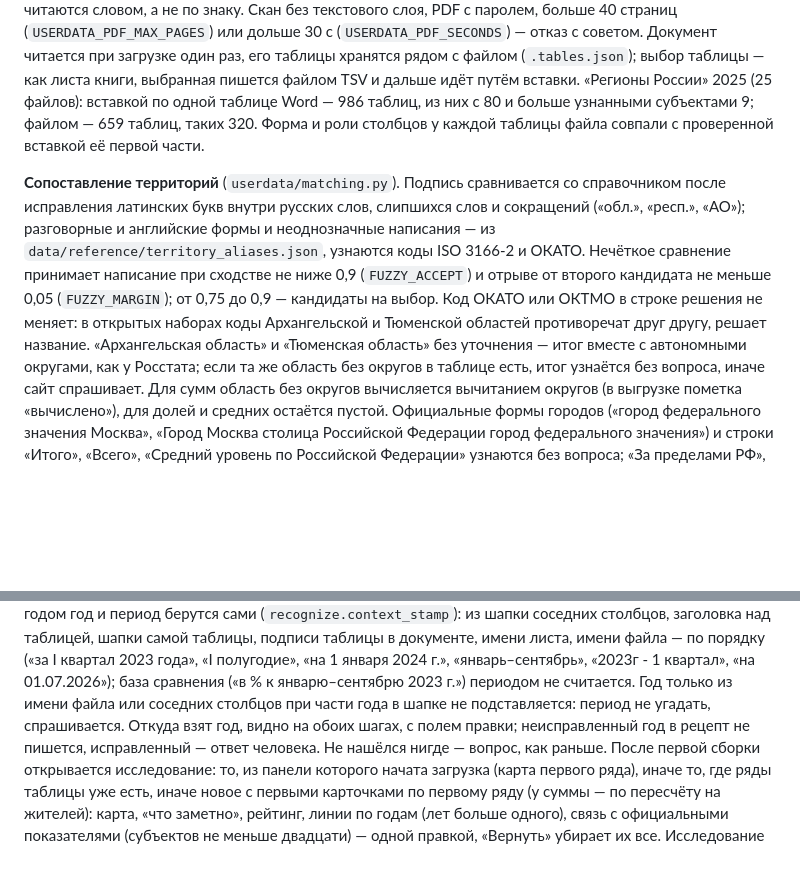
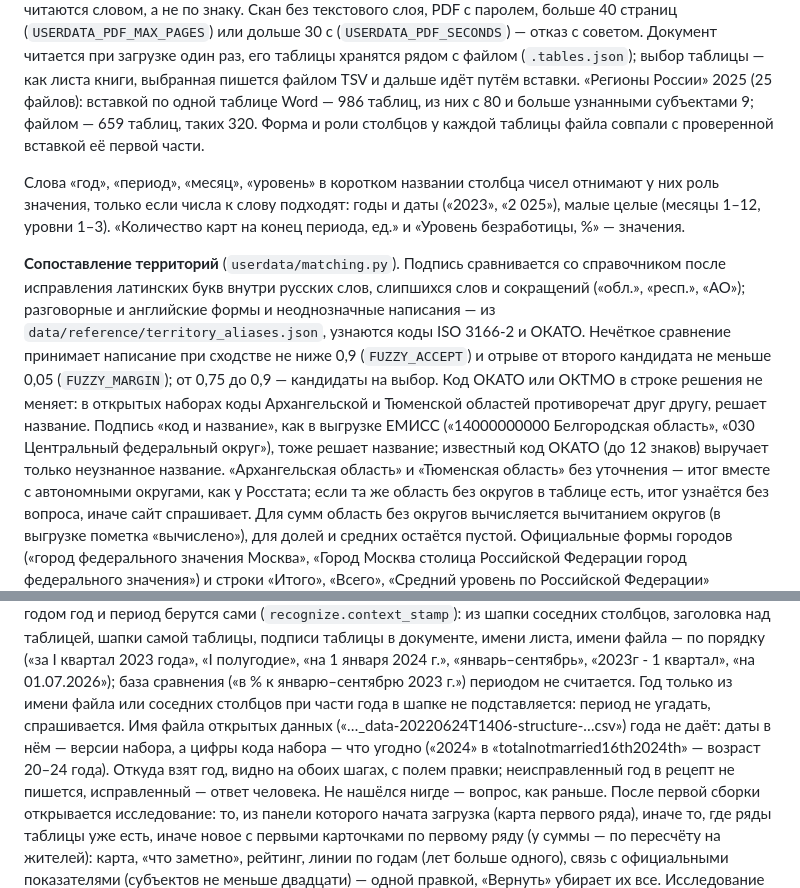
Before and after one commit to ht2473/RegionLens_v2, a Markdown page: docs/ARCHITECTURE.md, 2 parts joined by grey strips. GitHub-like rendering; blank space fills up the shorter version.

Commit message:
Документация: подписи с кодом, имя файла открытых данных, роль чисел по названию столбца

```diff
--- a/docs/ARCHITECTURE.md
+++ b/docs/ARCHITECTURE.md
@@ -446,6 +446,11 @@ sequenceDiagram
 субъектами 9; файлом — 659 таблиц, таких 320. Форма и роли столбцов у каждой таблицы
 файла совпали с проверенной вставкой её первой части.
 
+Слова «год», «период», «месяц», «уровень» в коротком названии столбца чисел отнимают у них роль
+значения, только если числа к слову подходят: годы и даты («2023», «2 025»), малые целые
+(месяцы 1–12, уровни 1–3). «Количество карт на конец периода, ед.» и «Уровень безработицы, %» —
+значения.
+
 **Сопоставление территорий** (`userdata/matching.py`). Подпись сравнивается
 со справочником после исправления латинских букв внутри русских слов, слипшихся слов
 и сокращений («обл.», «респ.», «АО»); разговорные и английские формы и неоднозначные
@@ -454,7 +459,9 @@ sequenceDiagram
 (`FUZZY_ACCEPT`) и отрыве от второго кандидата не меньше 0,05 (`FUZZY_MARGIN`);
 от 0,75 до 0,9 — кандидаты на выбор. Код ОКАТО или ОКТМО в строке решения не меняет:
 в открытых наборах коды Архангельской и Тюменской областей противоречат друг другу,
-решает название. «Архангельская область» и «Тюменская область» без уточнения — итог
+решает название. Подпись «код и название», как в выгрузке ЕМИСС («14000000000 Белгородская
+область», «030 Центральный федеральный округ»), тоже решает название; известный код ОКАТО
+(до 12 знаков) выручает только неузнанное название. «Архангельская область» и «Тюменская область» без уточнения — итог
 вместе с автономными округами, как у Росстата; если та же область без округов в таблице
 есть, итог узнаётся без вопроса, иначе сайт спрашивает. Для сумм область без округов
 вычисляется вычитанием округов (в выгрузке пометка «вычислено»), для долей и средних
@@ -712,7 +719,9 @@ sequenceDiagram
 I квартал 2023 года», «I полугодие», «на 1 января 2024 г.», «январь–сентябрь», «2023г -
 1 квартал», «на 01.07.2026»); база сравнения («в % к январю–сентябрю 2023 г.») периодом
 не считается. Год только из имени файла или соседних столбцов при части года в шапке не
-подставляется: период не угадать, спрашивается. Откуда взят год, видно на обоих шагах,
+подставляется: период не угадать, спрашивается. Имя файла открытых данных («…_data-20220624T1406-structure-…csv»)
+года не даёт: даты в нём — версии набора, а цифры кода набора — что угодно («2024»
+в «totalnotmarried16th2024th» — возраст 20–24 года). Откуда взят год, видно на обоих шагах,
 с полем правки; неисправленный год в рецепт не пишется, исправленный — ответ человека.
 Не нашёлся нигде — вопрос, как раньше. После первой сборки открывается исследование: то, из панели которого
 начата загрузка (карта первого ряда), иначе то, где ряды таблицы уже есть, иначе новое
```
